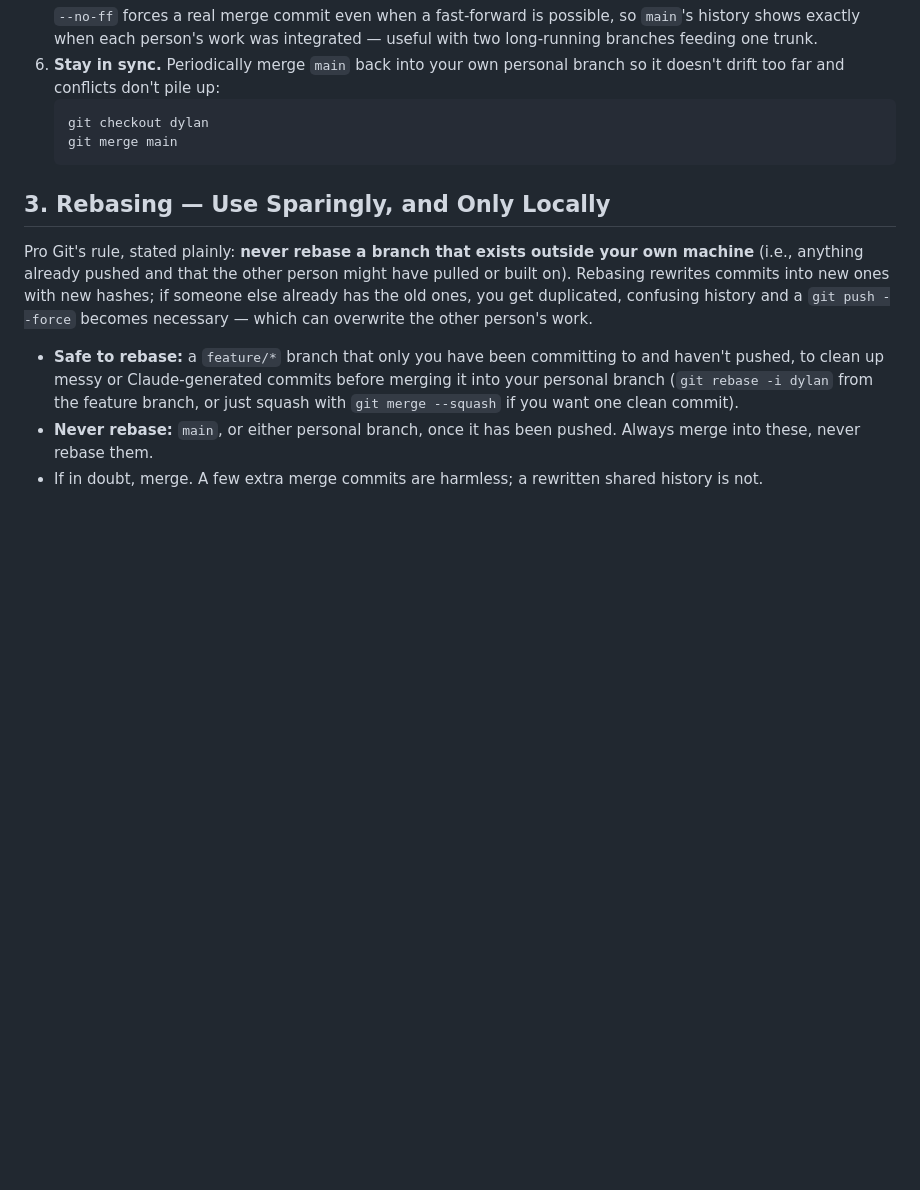
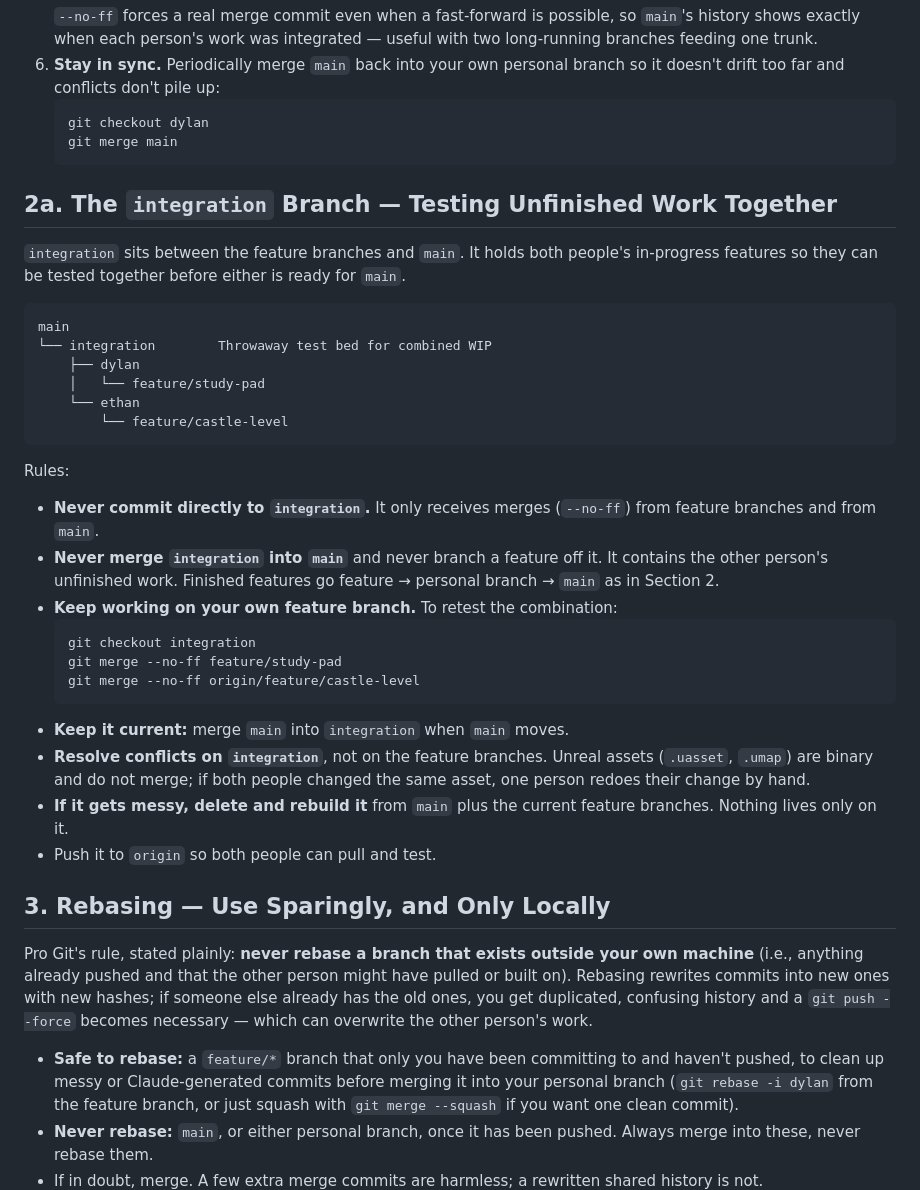
Before and after one commit to DylanJFernandes/Memory-Palace, a Markdown page: CLAUDE.md, the part around the change. Drawn GitHub-style; blank space fills up the shorter version.

Commit message:
Document the integration branch workflow in CLAUDE.md
Co-Authored-By: Claude Sonnet 5.5 <noreply@anthropic.com>

````diff
--- a/CLAUDE.md
+++ b/CLAUDE.md
@@ -854,6 +854,46 @@ is instant, so there's no cost to making one per feature.
    git merge main
    ```
 
+## 2a. The `integration` Branch — Testing Unfinished Work Together
+
+`integration` sits between the feature branches and `main`. It
+holds both people's in-progress features so they can be tested
+together before either is ready for `main`.
+
+```
+main
+└── integration        Throwaway test bed for combined WIP
+    ├── dylan
+    │   └── feature/study-pad
+    └── ethan
+        └── feature/castle-level
+```
+
+Rules:
+
+- **Never commit directly to `integration`.** It only receives
+  merges (`--no-ff`) from feature branches and from `main`.
+- **Never merge `integration` into `main`** and never branch a
+  feature off it. It contains the other person's unfinished
+  work. Finished features go feature → personal branch → `main`
+  as in Section 2.
+- **Keep working on your own feature branch.** To retest the
+  combination:
+  ```
+  git checkout integration
+  git merge --no-ff feature/study-pad
+  git merge --no-ff origin/feature/castle-level
+  ```
+- **Keep it current:** merge `main` into `integration` when
+  `main` moves.
+- **Resolve conflicts on `integration`**, not on the feature
+  branches. Unreal assets (`.uasset`, `.umap`) are binary and do
+  not merge; if both people changed the same asset, one person
+  redoes their change by hand.
+- **If it gets messy, delete and rebuild it** from `main` plus
+  the current feature branches. Nothing lives only on it.
+- Push it to `origin` so both people can pull and test.
+
 ## 3. Rebasing — Use Sparingly, and Only Locally
 
 Pro Git's rule, stated plainly: **never rebase a branch that
````
